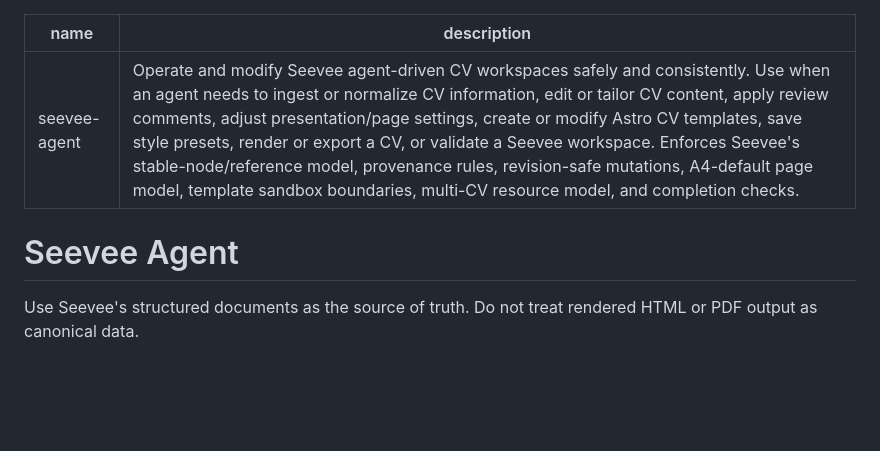
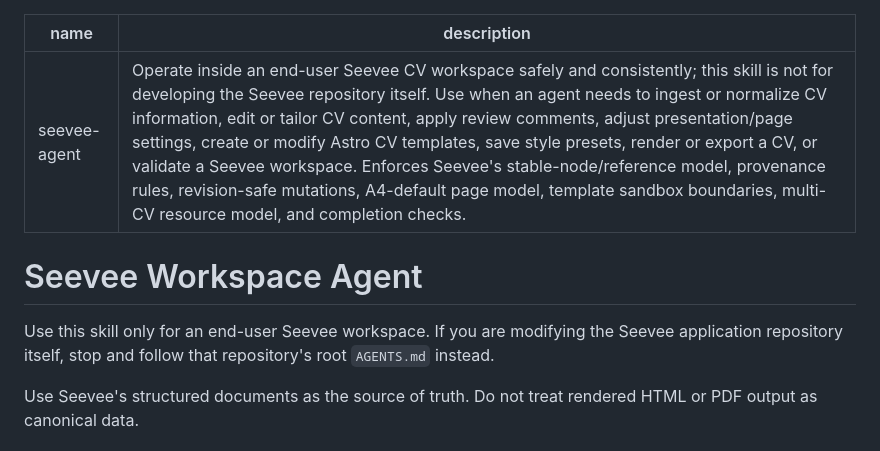
Before and after one commit to DrB0rk/seevee, a Markdown page: skills/seevee-agent/SKILL.md, the part around the change. Rendered like a GitHub page; blank space fills up the shorter version.

Commit message:
docs: scope skill explicitly to user workspaces

```diff
--- a/skills/seevee-agent/SKILL.md
+++ b/skills/seevee-agent/SKILL.md
@@ -1,9 +1,11 @@
 ---
 name: seevee-agent
-description: Operate and modify Seevee agent-driven CV workspaces safely and consistently. Use when an agent needs to ingest or normalize CV information, edit or tailor CV content, apply review comments, adjust presentation/page settings, create or modify Astro CV templates, save style presets, render or export a CV, or validate a Seevee workspace. Enforces Seevee's stable-node/reference model, provenance rules, revision-safe mutations, A4-default page model, template sandbox boundaries, multi-CV resource model, and completion checks.
+description: Operate inside an end-user Seevee CV workspace safely and consistently; this skill is not for developing the Seevee repository itself. Use when an agent needs to ingest or normalize CV information, edit or tailor CV content, apply review comments, adjust presentation/page settings, create or modify Astro CV templates, save style presets, render or export a CV, or validate a Seevee workspace. Enforces Seevee's stable-node/reference model, provenance rules, revision-safe mutations, A4-default page model, template sandbox boundaries, multi-CV resource model, and completion checks.
 ---
 
-# Seevee Agent
+# Seevee Workspace Agent
+
+Use this skill only for an end-user Seevee workspace. If you are modifying the Seevee application repository itself, stop and follow that repository's root `AGENTS.md` instead.
 
 Use Seevee's structured documents as the source of truth. Do not treat rendered HTML or PDF output as canonical data.
 
```
